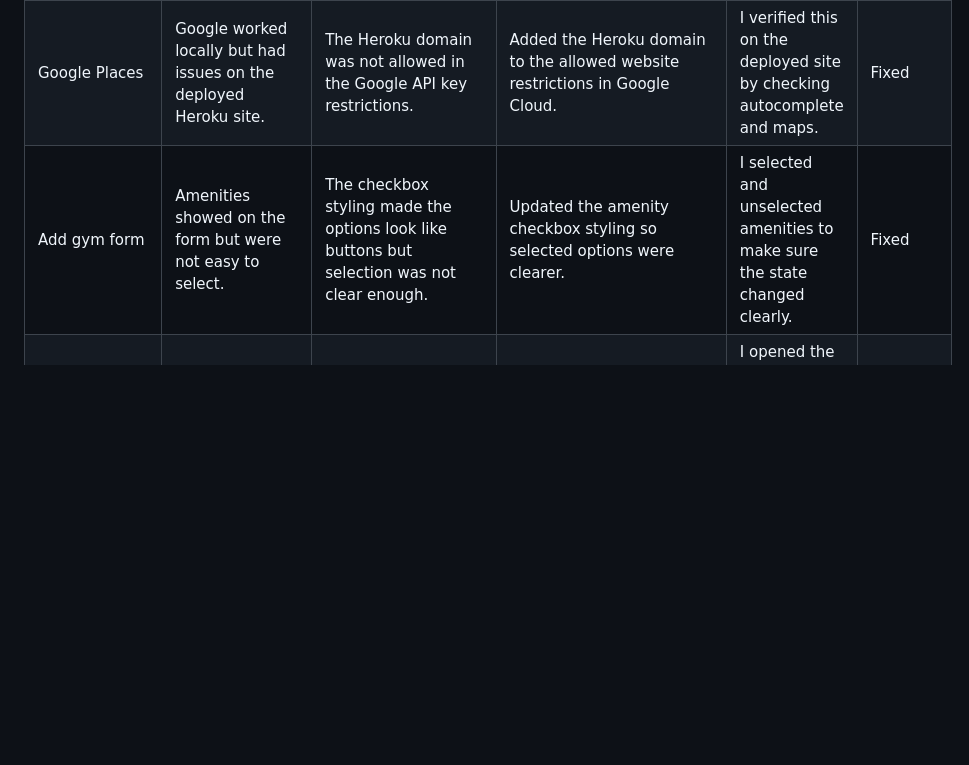
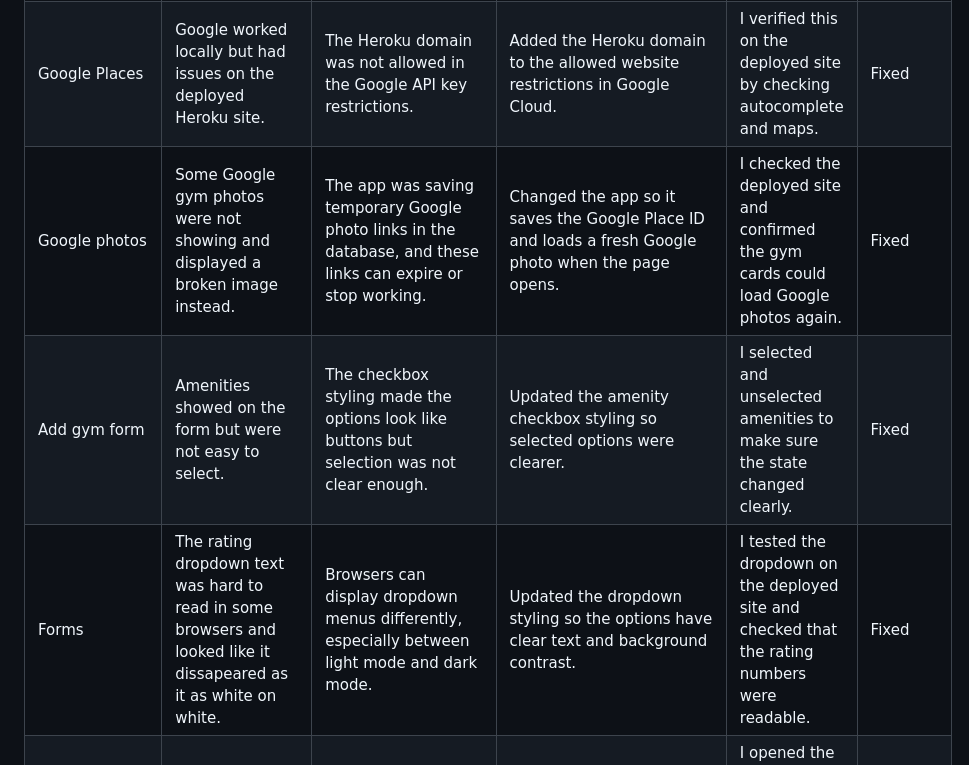
Before and after one commit to bankaiogx/gym-hub, a Markdown page: README.md, the part around the change. Rendered like a GitHub page; blank space fills up the shorter version.

Commit message:
added new bugs and fixed

```diff
--- a/README.md
+++ b/README.md
@@ -467,7 +467,9 @@ During development, I came across a number of bugs while adding features and tes
 | Google Places | The suggestions appeared, but clicking one did not select it. | The dropdown was being blocked by the page/card styling. | Added `.pac-container` CSS with a higher `z-index` and `pointer-events: auto`. | I selected a suggestion and checked that the form fields filled in. | Fixed |
 | Google Places | Autocomplete showed places outside the UK. | The autocomplete was not restricted to a country. | Added the UK country restriction to the autocomplete options. | I searched for gym names and checked the suggestions were UK based. | Fixed |
 | Google Places | Google worked locally but had issues on the deployed Heroku site. | The Heroku domain was not allowed in the Google API key restrictions. | Added the Heroku domain to the allowed website restrictions in Google Cloud. | I verified this on the deployed site by checking autocomplete and maps. | Fixed |
+| Google photos | Some Google gym photos were not showing and displayed a broken image instead. | The app was saving temporary Google photo links in the database, and these links can expire or stop working. | Changed the app so it saves the Google Place ID and loads a fresh Google photo when the page opens. | I checked the deployed site and confirmed the gym cards could load Google photos again. | Fixed |
 | Add gym form | Amenities showed on the form but were not easy to select. | The checkbox styling made the options look like buttons but selection was not clear enough. | Updated the amenity checkbox styling so selected options were clearer. | I selected and unselected amenities to make sure the state changed clearly. | Fixed |
+| Forms | The rating dropdown text was hard to read in some browsers and looked like it dissapeared as it as white on white. | Browsers can display dropdown menus differently, especially between light mode and dark mode. | Updated the dropdown styling so the options have clear text and background contrast. | I tested the dropdown on the deployed site and checked that the rating numbers were readable. | Fixed |
 | Search filters | The filter menu did not fully open. | The menu was being cut off by layout positioning. | Adjusted the filter menu spacing/positioning so the full menu could show. | I opened the filter menu and checked that all options were visible. | Fixed |
 | Search filters | There was no obvious apply filter button. | The filter menu depended too much on the main search button. | Added a clearer apply button inside the filter area. | I chose filters, applied them and checked the gym results changed. | Fixed |
 | Search filters | Search and filter controls looked uneven. | The input and buttons had different heights and alignment. | Updated the CSS so the search row lined up better. | I checked it visually on desktop and then narrowed the browser width. | Fixed |
```
